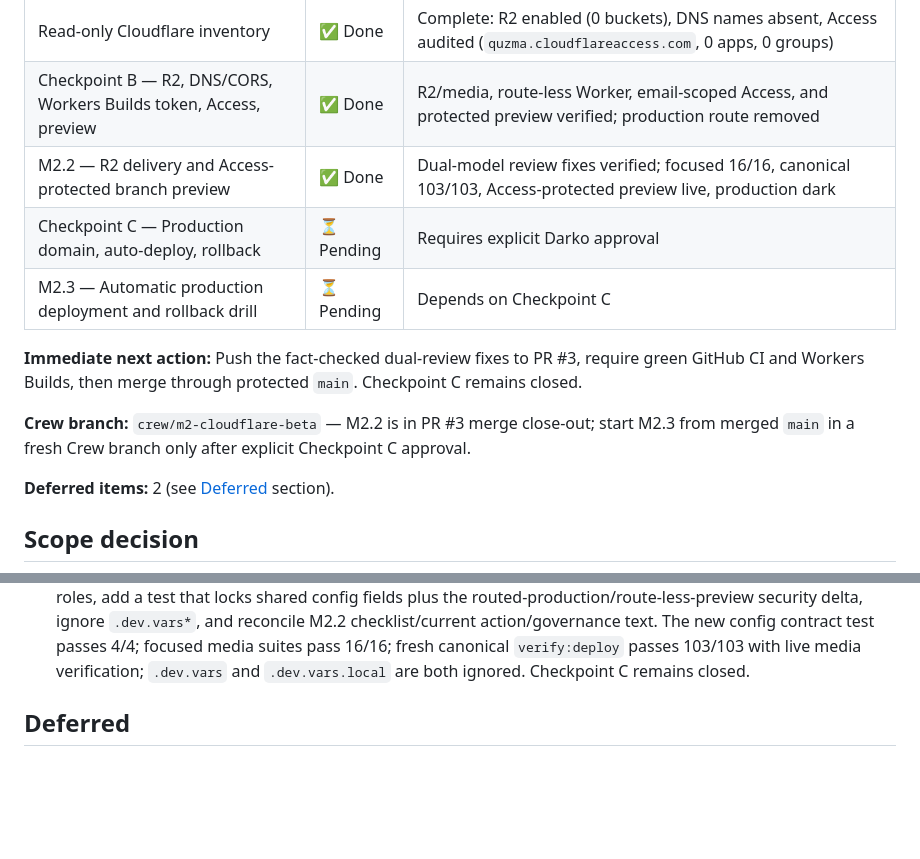
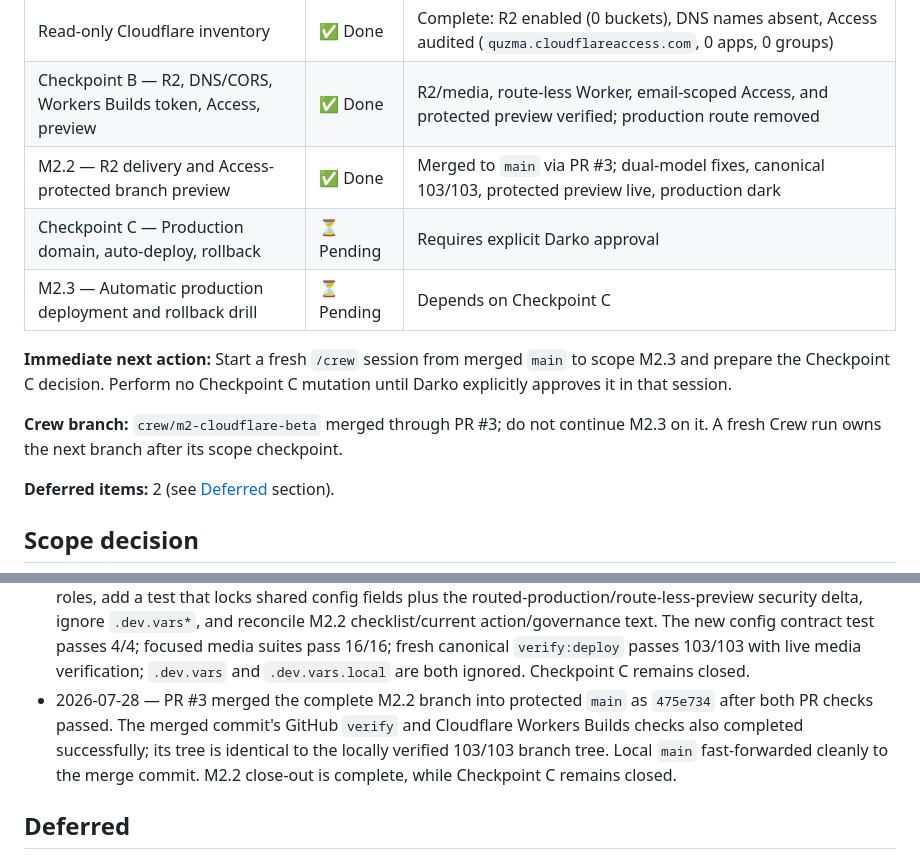
Before and after one commit to DarkoKuzmanovic/jelementi, a Markdown page: PLAN.md, 2 parts joined by grey strips. GitHub-like rendering; blank space fills up the shorter version.

Commit message:
docs: record M2.2 merge close-out

```diff
--- a/PLAN.md
+++ b/PLAN.md
@@ -10,13 +10,13 @@
 | Checkpoint A — GitHub repository, remote, branch protection | ✅ Done | Public repo `DarkoKuzmanovic/jelementi`; `main` ruleset active, PR #2 merged |
 | Read-only Cloudflare inventory | ✅ Done | Complete: R2 enabled (0 buckets), DNS names absent, Access audited (`quzma.cloudflareaccess.com`, 0 apps, 0 groups) |
 | Checkpoint B — R2, DNS/CORS, Workers Builds token, Access, preview | ✅ Done | R2/media, route-less Worker, email-scoped Access, and protected preview verified; production route removed |
-| M2.2 — R2 delivery and Access-protected branch preview | ✅ Done | Dual-model review fixes verified; focused 16/16, canonical 103/103, Access-protected preview live, production dark |
+| M2.2 — R2 delivery and Access-protected branch preview | ✅ Done | Merged to `main` via PR #3; dual-model fixes, canonical 103/103, protected preview live, production dark |
 | Checkpoint C — Production domain, auto-deploy, rollback | ⏳ Pending | Requires explicit Darko approval |
 | M2.3 — Automatic production deployment and rollback drill | ⏳ Pending | Depends on Checkpoint C |
 
-**Immediate next action:** Push the fact-checked dual-review fixes to PR #3, require green GitHub CI and Workers Builds, then merge through protected `main`. Checkpoint C remains closed.
+**Immediate next action:** Start a fresh `/crew` session from merged `main` to scope M2.3 and prepare the Checkpoint C decision. Perform no Checkpoint C mutation until Darko explicitly approves it in that session.
 
-**Crew branch:** `crew/m2-cloudflare-beta` — M2.2 is in PR #3 merge close-out; start M2.3 from merged `main` in a fresh Crew branch only after explicit Checkpoint C approval.
+**Crew branch:** `crew/m2-cloudflare-beta` merged through PR #3; do not continue M2.3 on it. A fresh Crew run owns the next branch after its scope checkpoint.
 
 **Deferred items:** 2 (see [Deferred](#deferred) section).
 
@@ -221,6 +221,7 @@ Checkpoint-C-controlled automatic `main` production, public custom domain, produ
 - 2026-07-28 — Final fresh post-governance deep combined review returned `PASS` with no blocker, should-fix, or nit. It independently reconciled the 11 launches as 4 scrutiny plus 7 deep reviews and 9 correction cycles, passed strict Cache-Control pressure tests, range/native-response/diagnostic probes, exact argv and local-only failure checks, focused 15/15 and canonical 102/102 gates, live media verification, config/CORS/security/data-policy/scope audits, and fresh Access/production/CORS/media probes. M2.2 is accepted; Checkpoint C remains closed pending explicit Darko approval.
 - 2026-07-28 — User-requested independent medium-thinking reviews by `xai-auth/grok-4.5` and `anthropic/claude-opus-5` both returned `FIX-FIRST`. Fact-checking confirmed shared maintainer-contract drift, the absent executable guard for the route-less preview config, missing `.dev.vars` ignore coverage, and stale PLAN completion/PR text. Optional first-audio edge compatibility, production-deploy guardrails, generic JSONC parsing, port selection, wider source scans, and other hardening remain outside this accepted M2.2 close-out; the historical zone ID is non-secret operational evidence and was not rewritten from public Git history.
 - 2026-07-28 — Dual-review corrections align `AGENTS.md` with the live read-only media gate and both Wrangler roles, add a test that locks shared config fields plus the routed-production/route-less-preview security delta, ignore `.dev.vars*`, and reconcile M2.2 checklist/current action/governance text. The new config contract test passes 4/4; focused media suites pass 16/16; fresh canonical `verify:deploy` passes 103/103 with live media verification; `.dev.vars` and `.dev.vars.local` are both ignored. Checkpoint C remains closed.
+- 2026-07-28 — PR #3 merged the complete M2.2 branch into protected `main` as `475e734` after both PR checks passed. The merged commit's GitHub `verify` and Cloudflare Workers Builds checks also completed successfully; its tree is identical to the locally verified 103/103 branch tree. Local `main` fast-forwarded cleanly to the merge commit. M2.2 close-out is complete, while Checkpoint C remains closed.
 
 ## Deferred
 
```
Also changed, not shown: handoff.md (+3 -3 lines).
